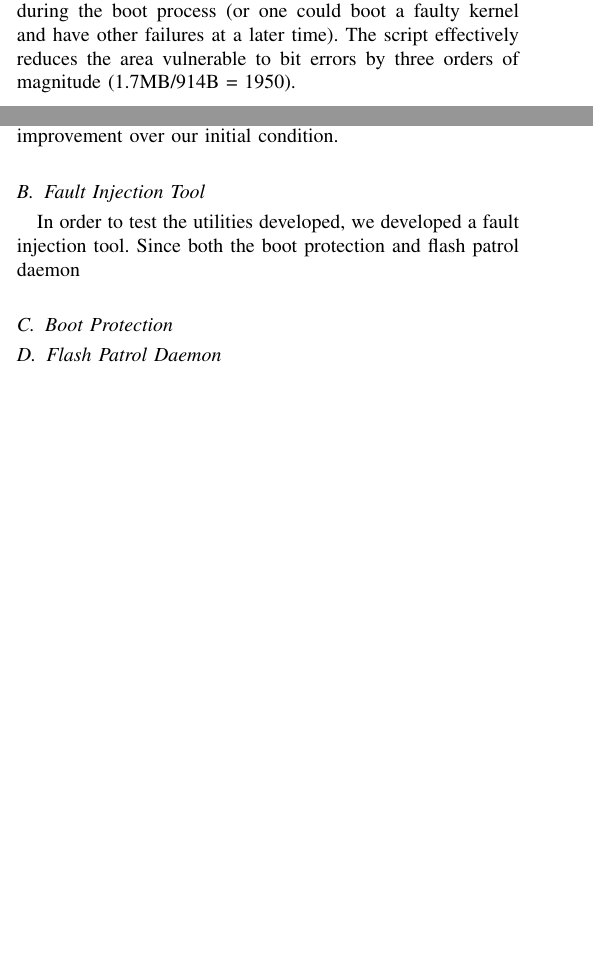
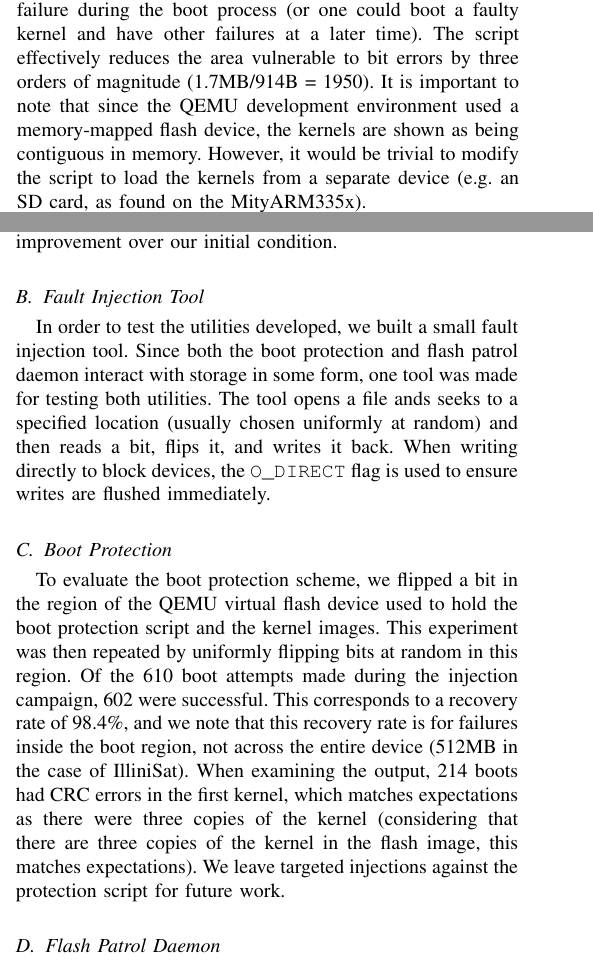
Before and after one commit to zestrada/ece542-cubesat, a LaTeX paper (final_report/final_report.tex, which reads final_report/approach.tex, final_report/results.tex): two parts of the columns of pages 1 and 2 of 2, joined at a grey line, cut so that both start at the same text, the shorter picture padded with empty space. Compiled offline with pdfLaTeX.

Commit message:
More results for boot protection

```diff
--- a/final_report/approach.tex
+++ b/final_report/approach.tex
@@ -65,7 +65,10 @@ kernel image is 1.7MB.  Without this scheme, the Linux kernel image was a
 single-point-of-failure during the boot process (or one could boot a faulty
 kernel and have other failures at a later time).  The script effectively reduces
 the area vulnerable to bit errors by three orders of magnitude (1.7MB/914B =
-1950).
+1950).  It is important to note that since the QEMU development environment used
+a memory-mapped flash device, the kernels are shown as being contiguous in
+memory.  However, it would be trivial to modify the script to load the kernels
+from a separate device (e.g. an SD card, as found on the MityARM335x).
 
 %(1.7 megabytes) / (914 bytes) = 1950.30547
 
--- a/final_report/results.tex
+++ b/final_report/results.tex
@@ -34,11 +34,27 @@ As the graphs indicate, the default reliability of the IlliniSAT system is fairl
 
 \subsection{Fault Injection Tool}
 
-In order to test the utilities developed, we developed a fault injection tool.
-Since both the boot protection and flash patrol daemon
+In order to test the utilities developed, we built a small fault injection
+tool.  Since both the boot protection and flash patrol daemon interact with
+storage in some form, one tool was made for testing both utilities.  The tool
+opens a file ands seeks to a specified location (usually chosen uniformly at
+random) and then reads a bit, flips it, and writes it back.  When writing
+directly to block devices, the {\texttt {O\_DIRECT}} flag is used to ensure
+writes are flushed immediately.
 
 %FI MERGE ANCHOR
 \subsection{Boot Protection}
+To evaluate the boot protection scheme, we flipped a bit in the region of the
+QEMU virtual flash device used to hold the boot protection script and the kernel
+images.  This experiment was then repeated by uniformly flipping bits at random
+in this region.  Of the 610 boot attempts made during the injection campaign,
+602 were successful.  This corresponds to a recovery rate of 98.4\%, and we note
+that this recovery rate is for failures inside the boot region, not across the
+entire device (512MB in the case of IlliniSat). When examining the output, 214
+boots had CRC errors in the first kernel, which matches expectations as there
+were three copies of the kernel (considering that there are three copies of the
+kernel in the flash image, this matches expectations).  We leave targeted
+injections against the protection script for future work.
 
 %BP MERGE ANCHOR
 \subsection{Flash Patrol Daemon}
```
